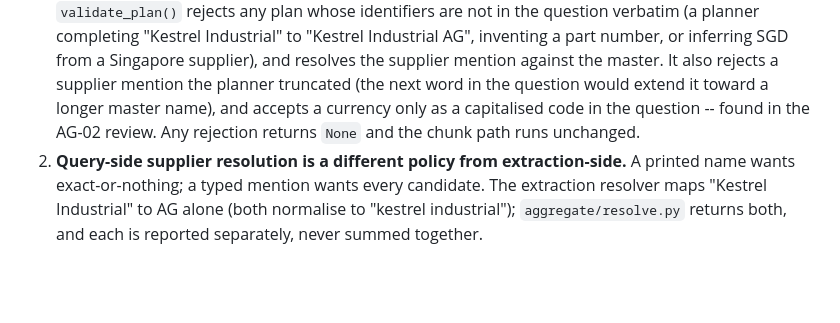
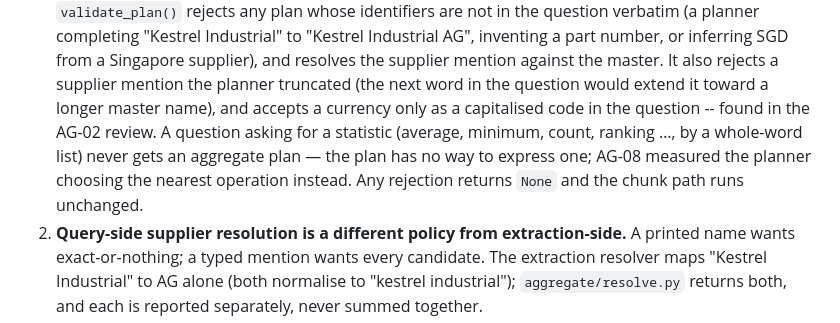
Before and after one commit to pauldebdeep9/Document-Intelligence, a Markdown page: docs/adr/0011-aggregate-questions-from-records.md, the part around the change. Drawn GitHub-style; blank space fills up the shorter version.

Commit message:
ADR 0011: record the statistic guard

```diff
--- a/docs/adr/0011-aggregate-questions-from-records.md
+++ b/docs/adr/0011-aggregate-questions-from-records.md
@@ -34,8 +34,11 @@ A second answer path, `src/isc/aggregate/`, runs before retrieval in
    master. It also rejects a supplier mention the planner truncated (the
    next word in the question would extend it toward a longer master name),
    and accepts a currency only as a capitalised code in the question --
-   found in the AG-02 review. Any rejection returns `None` and the chunk
-   path runs unchanged.
+   found in the AG-02 review. A question asking for a statistic (average,
+   minimum, count, ranking …, by a whole-word list) never gets an aggregate
+   plan — the plan has no way to express one; AG-08 measured the planner
+   choosing the nearest operation instead. Any rejection returns `None` and
+   the chunk path runs unchanged.
 2. **Query-side supplier resolution is a different policy from
    extraction-side.** A printed name wants exact-or-nothing; a typed mention
    wants every candidate. The extraction resolver maps "Kestrel Industrial"
```
